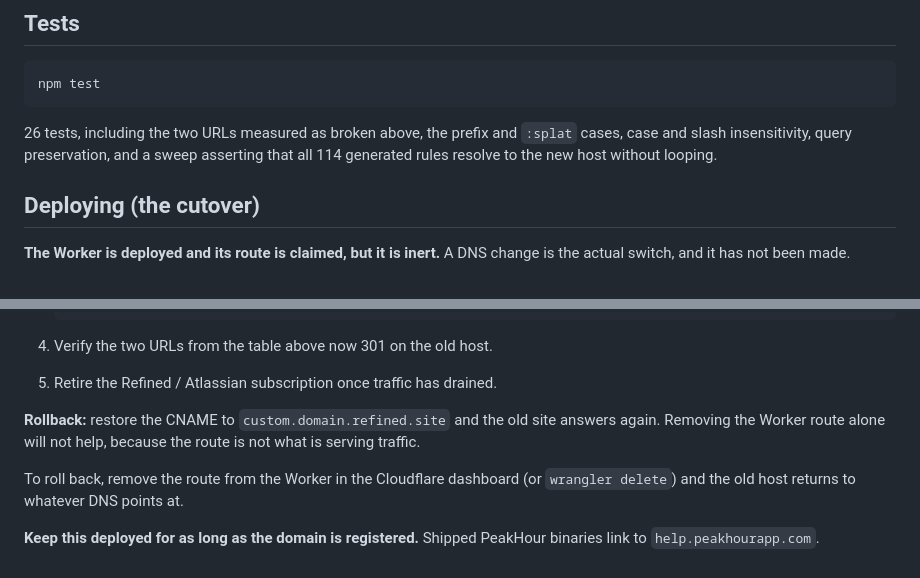
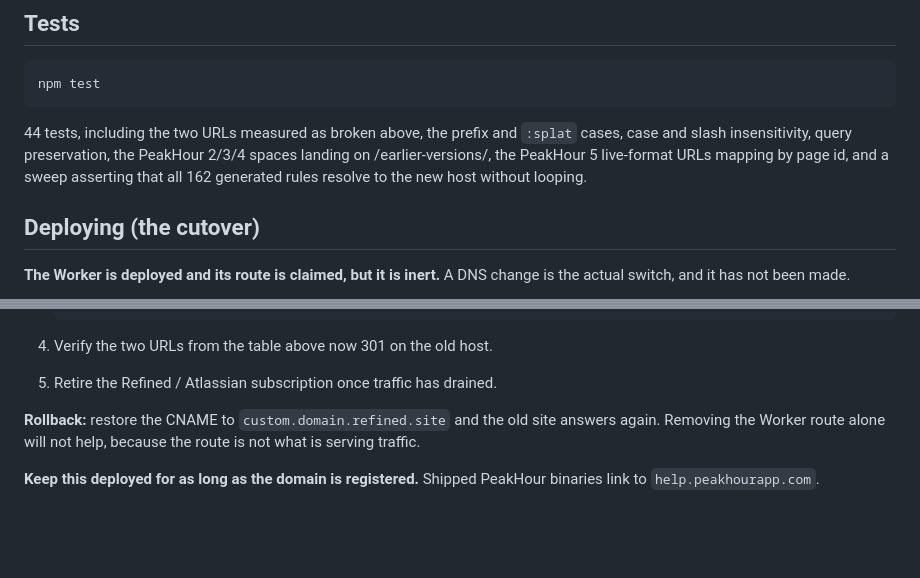
Before and after one commit to EpaL/help-peakhourapp-com, a Markdown page: worker/README.md, 2 parts joined by grey strips. Drawn GitHub-style; blank space fills up the shorter version.

Commit message:
docs(worker): correct stale counts and a contradictory rollback note
The README still claimed 26 tests and 114 rules; sc-2148 and sc-2213 took
those to 44 and 162.

It also carried two rollback paragraphs saying different things. When the
cutover precondition was corrected, the old note — remove the Worker
route and the old host returns — survived below the new one. That advice
is wrong: the route is not what serves traffic, so removing it changes
nothing. Restoring the CNAME is the rollback.

Co-Authored-By: Claude Opus 5 <noreply@anthropic.com>

````diff
--- a/worker/README.md
+++ b/worker/README.md
@@ -59,9 +59,11 @@ cannot ship.
 npm test
 ```
 
-26 tests, including the two URLs measured as broken above, the prefix and
-`:splat` cases, case and slash insensitivity, query preservation, and a sweep
-asserting that all 114 generated rules resolve to the new host without looping.
+44 tests, including the two URLs measured as broken above, the prefix and
+`:splat` cases, case and slash insensitivity, query preservation, the
+PeakHour 2/3/4 spaces landing on /earlier-versions/, the PeakHour 5 live-format
+URLs mapping by page id, and a sweep asserting that all 162 generated rules
+resolve to the new host without looping.
 
 ## Deploying (the cutover)
 
@@ -99,8 +101,5 @@ To cut over, in the Cloudflare dashboard for `peakhourapp.com`:
 answers again. Removing the Worker route alone will not help, because the route
 is not what is serving traffic.
 
-To roll back, remove the route from the Worker in the Cloudflare dashboard (or
-`wrangler delete`) and the old host returns to whatever DNS points at.
-
 **Keep this deployed for as long as the domain is registered.** Shipped
 PeakHour binaries link to `help.peakhourapp.com`.
````
